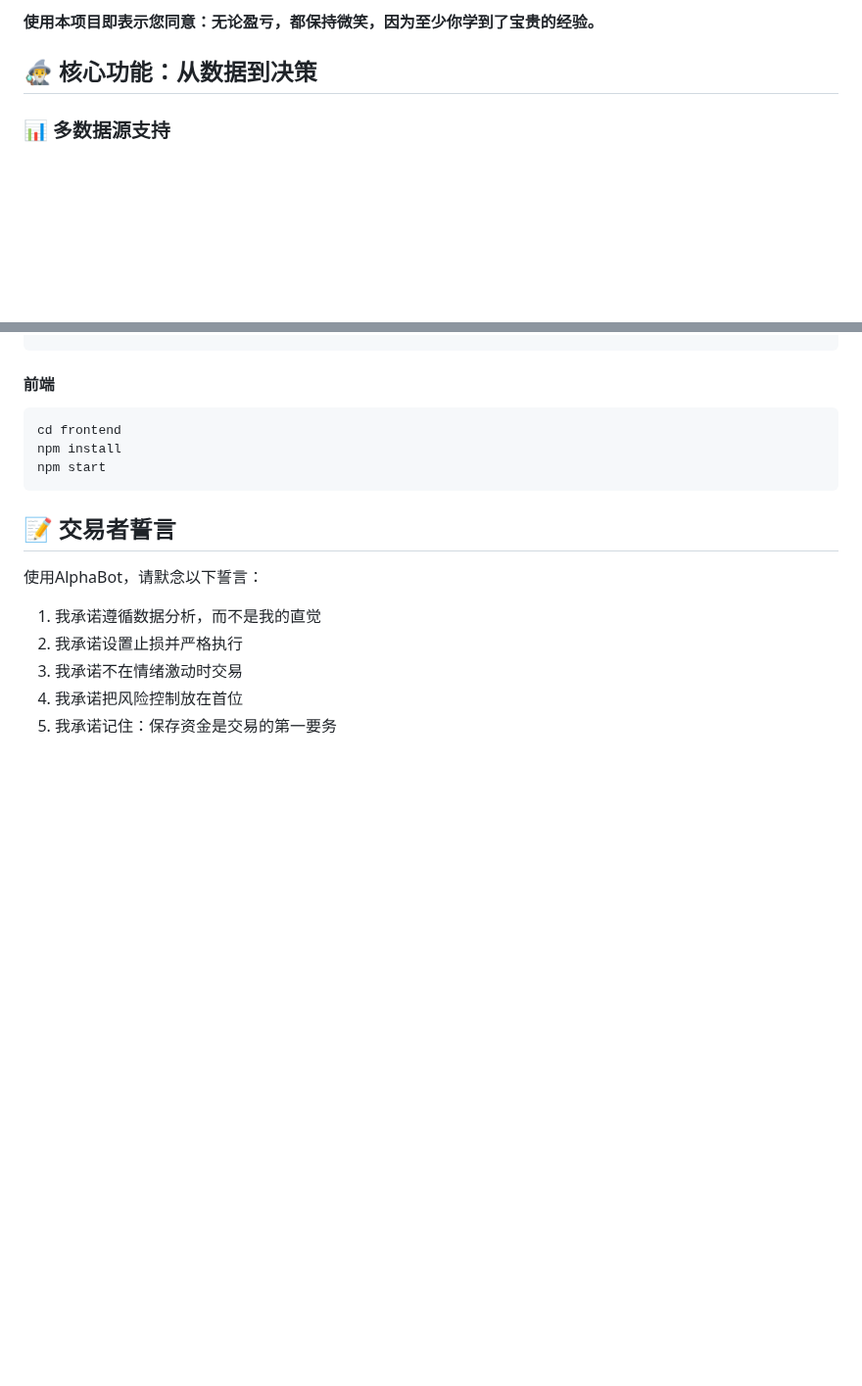
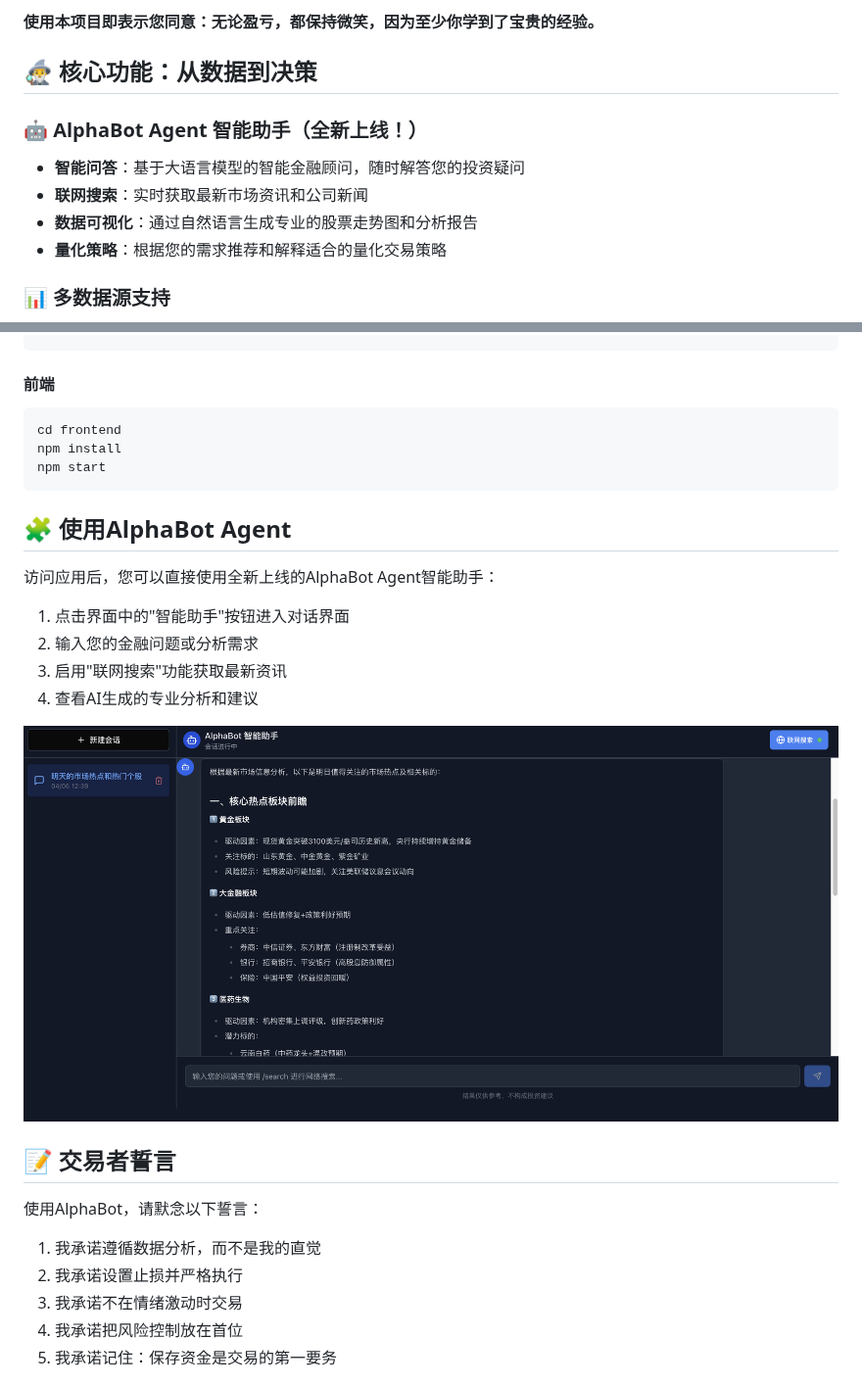
Before and after one commit to x-pai/AlphaBot, a Markdown page: README.md, 2 parts joined by grey strips. Shown at 98% size. GitHub-like rendering; pictures changed too: materials/agent_demo.png (added); blank space fills up the shorter version.

````diff
--- a/README.md
+++ b/README.md
@@ -32,6 +32,13 @@
 **使用本项目即表示您同意：无论盈亏，都保持微笑，因为至少你学到了宝贵的经验。**
 
 ## 🧙‍♂️ 核心功能：从数据到决策
+
+### 🤖 AlphaBot Agent 智能助手（全新上线！）
+
+- **智能问答**：基于大语言模型的智能金融顾问，随时解答您的投资疑问
+- **联网搜索**：实时获取最新市场资讯和公司新闻
+- **数据可视化**：通过自然语言生成专业的股票走势图和分析报告
+- **量化策略**：根据您的需求推荐和解释适合的量化交易策略
 
 ### 📊 多数据源支持
 
@@ -103,6 +110,17 @@ npm install
 npm start
 ```
 
+## 🧩 使用AlphaBot Agent
+
+访问应用后，您可以直接使用全新上线的AlphaBot Agent智能助手：
+
+1. 点击界面中的"智能助手"按钮进入对话界面
+2. 输入您的金融问题或分析需求
+3. 启用"联网搜索"功能获取最新资讯
+4. 查看AI生成的专业分析和建议
+
+![AlphaBot Agent演示](materials/agent_demo.png)
+
 ## 📝 交易者誓言
 
 使用AlphaBot，请默念以下誓言：
````
Also changed, not shown: README_en.md (+18 -0 lines).
